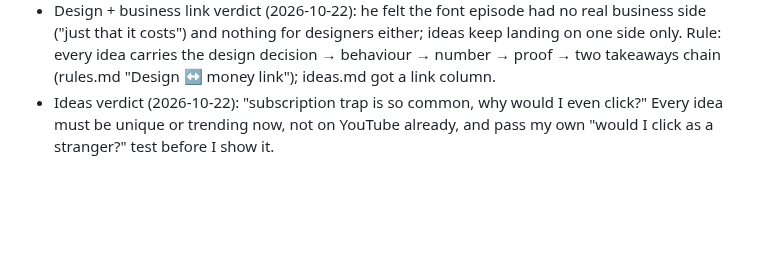
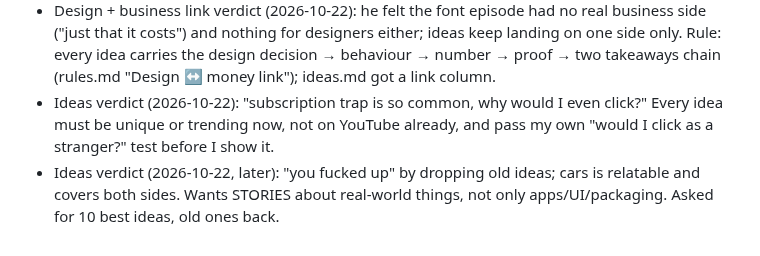
Before and after one commit to SiddheshNagawade/reel-engine, a Markdown page: brain/preferences.md, the part around the change. Rendered like a GitHub page; blank space fills up the shorter version.

Commit message:
Ideas v3: ten ideas, old ones back, story-first real-world topics
Co-Authored-By: Claude Opus 5.5 <noreply@anthropic.com>

```diff
--- a/brain/preferences.md
+++ b/brain/preferences.md
@@ -335,3 +335,4 @@ visual scenes (multiply, same, breakup, versus, fork, year), underwater fish + r
   question about that object and returns to it.
 - Design + business link verdict (2026-10-22): he felt the font episode had no real business side ("just that it costs") and nothing for designers either; ideas keep landing on one side only. Rule: every idea carries the design decision → behaviour → number → proof → two takeaways chain (rules.md "Design ↔ money link"); ideas.md got a link column.
 - Ideas verdict (2026-10-22): "subscription trap is so common, why would I even click?" Every idea must be unique or trending now, not on YouTube already, and pass my own "would I click as a stranger?" test before I show it.
+- Ideas verdict (2026-10-22, later): "you fucked up" by dropping old ideas; cars is relatable and covers both sides. Wants STORIES about real-world things, not only apps/UI/packaging. Asked for 10 best ideas, old ones back.
```
Also changed, not shown: brain/ideas/ideas.md (+11 -13 lines).
